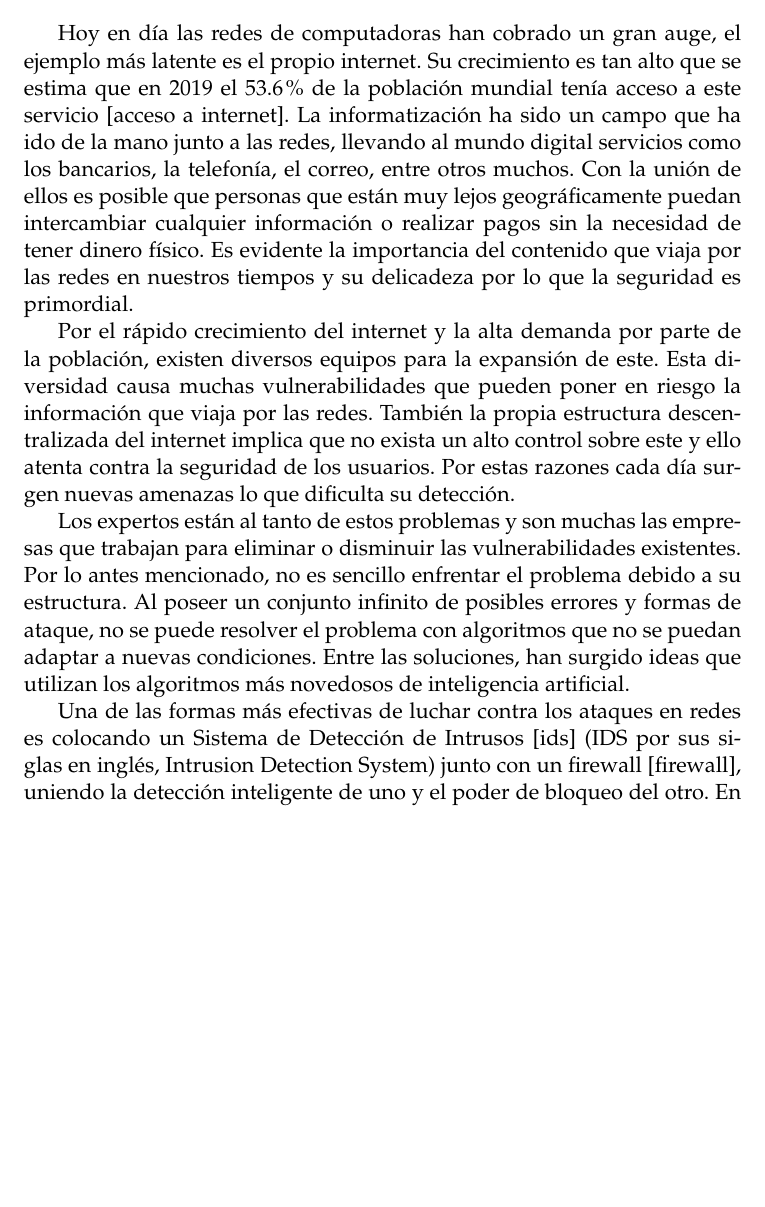
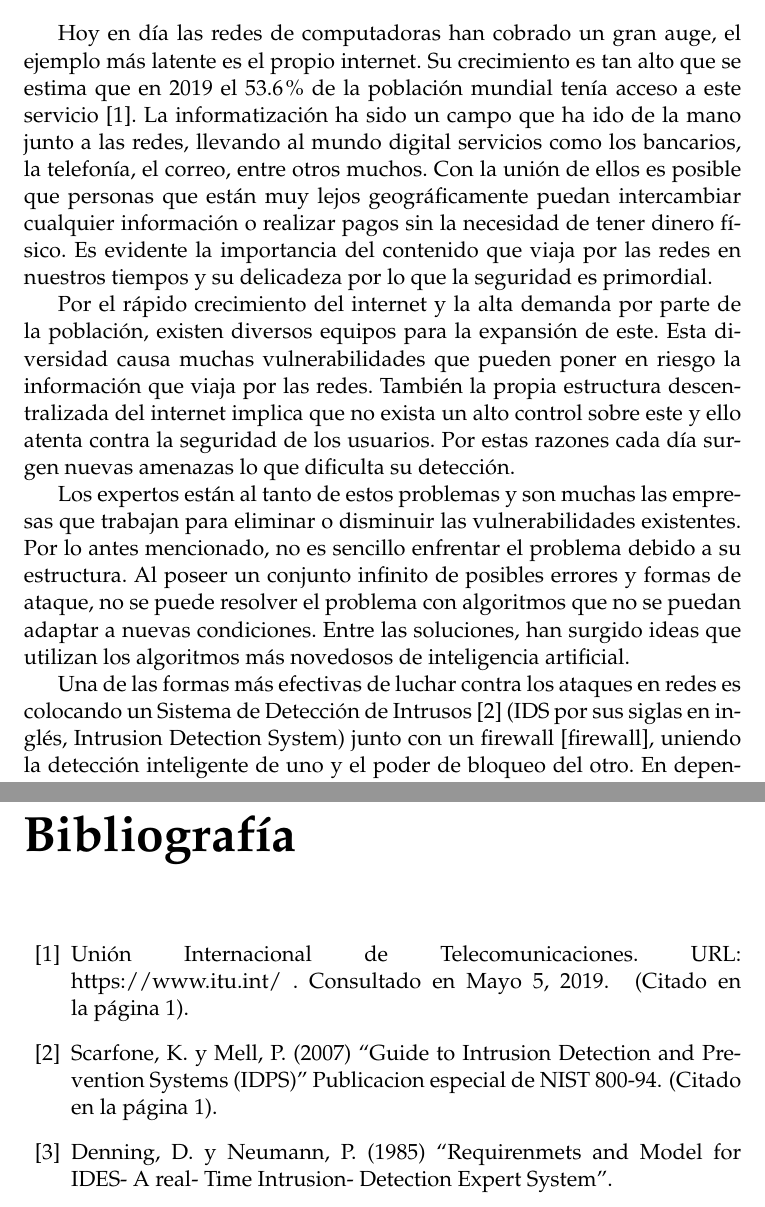
Before and after one commit to emmanuel2804/thesis, a LaTeX thesis (Thesis.tex, which reads BackMatter/Bibliography.tex, MainMatter/Introduction.tex): part of page 6 of 22 before the commit and two parts of pages 6 and 23 of 23 after it, the two joined at a grey line, cut so that both start at the same text, the shorter picture padded with empty space. Compiled offline with pdfLaTeX.

Commit message:
agregando bibliografia

```diff
--- a/BackMatter/Bibliography.tex
+++ b/BackMatter/Bibliography.tex
@@ -1,2 +1,22 @@
 \bibliographystyle{plain}
-\bibliography{Bibliography}
+% \bibliography{Bibliography}
+
+\begin{thebibliography}{99}
+
+    \bibitem{acceso a internet} Unión Internacional de Telecomunicaciones. URL: \href{https://www.itu.int/en/ITU-D/Statistics/Pages/facts/default.aspx}{https://www.itu.int/} . Consultado en Mayo 5, 2019.
+
+    \bibitem{ids} Scarfone, K. y Mell, P. (2007) “Guide to Intrusion Detection and Prevention Systems (IDPS)” Publicacion especial de NIST 800-94.
+
+    \bibitem{ides} Denning, D. y Neumann, P. (1985) “Requirenmets and Model for IDES- A real- Time Intrusion- Detection Expert System”.
+
+\end{thebibliography}
+
+% [firewall] buscar
+% [switch] buscar
+% [puerta de enlace] buscar
+% [python software libre] buscar
+% [amenazas irreversibles] se puede quitar
+% [machine learning] buscar
+% [metrica] se puede quitar
+% [computo para entrenar] buscar
+% [dataset completo]
--- a/MainMatter/Introduction.tex
+++ b/MainMatter/Introduction.tex
@@ -5,19 +5,19 @@
 \addcontentsline{toc}{chapter}{Introducción}
 %===================================================================================
 
-% \subsection*{Objetivos}
+% \section*{Objetivos}
 
-% \subsection*{Contribuciones}
+% \section*{Contribuciones}
 
 % \section*{Organización de la Tesis}
 
-Hoy en día las redes de computadoras han cobrado un gran auge, el ejemplo más latente es el propio internet. Su crecimiento es tan alto que se estima que en 2019 el 53.6\% de la población mundial tenía acceso a este servicio [acceso a internet]. La informatización ha sido un campo que ha ido de la mano junto a las redes, llevando al mundo digital servicios como los bancarios, la telefonía, el correo, entre otros muchos. Con la unión de ellos es posible que personas que están muy lejos geográficamente puedan intercambiar cualquier información o realizar pagos sin la necesidad de tener dinero físico. Es evidente la importancia del contenido que viaja por las redes en nuestros tiempos y su delicadeza por lo que la seguridad es primordial.
+Hoy en día las redes de computadoras han cobrado un gran auge, el ejemplo más latente es el propio internet. Su crecimiento es tan alto que se estima que en 2019 el 53.6\% de la población mundial tenía acceso a este servicio \cite{acceso a internet}. La informatización ha sido un campo que ha ido de la mano junto a las redes, llevando al mundo digital servicios como los bancarios, la telefonía, el correo, entre otros muchos. Con la unión de ellos es posible que personas que están muy lejos geográficamente puedan intercambiar cualquier información o realizar pagos sin la necesidad de tener dinero físico. Es evidente la importancia del contenido que viaja por las redes en nuestros tiempos y su delicadeza por lo que la seguridad es primordial.
 
 Por el rápido crecimiento del internet y la alta demanda por parte de la población, existen diversos equipos para la expansión de este. Esta diversidad causa muchas vulnerabilidades que pueden poner en riesgo la información que viaja por las redes. También la propia estructura descentralizada del internet implica que no exista un alto control sobre este y ello atenta contra la seguridad de los usuarios. Por estas razones cada día surgen nuevas amenazas lo que dificulta su detección.
 
 Los expertos están al tanto de estos problemas y son muchas las empresas que trabajan para eliminar o disminuir las vulnerabilidades existentes. Por lo antes mencionado, no es sencillo enfrentar el problema debido a su estructura. Al poseer un conjunto infinito de posibles errores y formas de ataque, no se puede resolver el problema con algoritmos que no se puedan adaptar a nuevas condiciones. Entre las soluciones, han surgido ideas que utilizan los algoritmos más novedosos de inteligencia artificial.
 
-Una de las formas más efectivas de luchar contra los ataques en redes es colocando un Sistema de Detección de Intrusos [ids] (IDS por sus siglas en inglés, Intrusion Detection System) junto con un firewall [firewall], uniendo la detección inteligente de uno y el poder de bloqueo del otro. En dependencia del tipo de red el sistema puede ser colocado en hardwares especializados, como switch [switch], routers [routers], junto al equipo encargado de realizar la función de puerta de enlace del sistema [puerta de enlace],  etc., debido a que por estos puntos pasa la mayoría de la información de la red. En el caso de los hardwares especializados, se tiene equipos con bajo poder de cómputo que tiene que analizar a gran velocidad todo el tráfico de la red, obligando a que el software sea lo más ligero y eficiente posible.
+Una de las formas más efectivas de luchar contra los ataques en redes es colocando un Sistema de Detección de Intrusos \cite{ids} (IDS por sus siglas en inglés, Intrusion Detection System) junto con un firewall [firewall], uniendo la detección inteligente de uno y el poder de bloqueo del otro. En dependencia del tipo de red el sistema puede ser colocado en hardwares especializados, como switch [switch], routers [routers], junto al equipo encargado de realizar la función de puerta de enlace del sistema [puerta de enlace],  etc., debido a que por estos puntos pasa la mayoría de la información de la red. En el caso de los hardwares especializados, se tiene equipos con bajo poder de cómputo que tiene que analizar a gran velocidad todo el tráfico de la red, obligando a que el software sea lo más ligero y eficiente posible.
 
 Los datos delicados que viajan por las redes necesitan de una elevada protección, de no llevarse a cabo un proyecto a gran escala que incorpore algoritmos inteligentes para la detección de intrusos pueden ocurrir daños irreversibles [amenazas irreversibles] a la economía, a la sociedad, entre otros aspectos de nivel mundial. No se conoce cuál es la próxima amenaza ni que tan grave pueda ser. Detener a un atacante antes de que comprometa la seguridad de toda una red es clave, y más cuando se viven tiempos en los que todo está conectado. Algunas de las ventajas de tener el IDS adecuado es evitar costos innecesarios, crear parches de seguridad a tiempo, no se tiene que cambiar la estructura de la red para su funcionamiento, entre otros. En particular, el IDS que aquí se propone utiliza una serie de algoritmos de aprendizaje de máquinas (machine learning [machine learning]). En su fase de entrenamiento requiere un alto poder de cómputo pero a la hora de ejecutar su trabajo es muy efectivo y eficiente.
 
```
Also changed, not shown: MainMatter/Introduction.tex (12 more changed lines), 2 other files.
